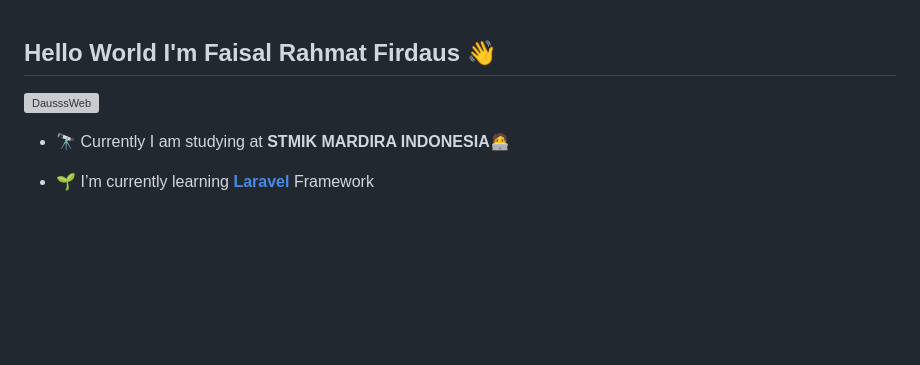
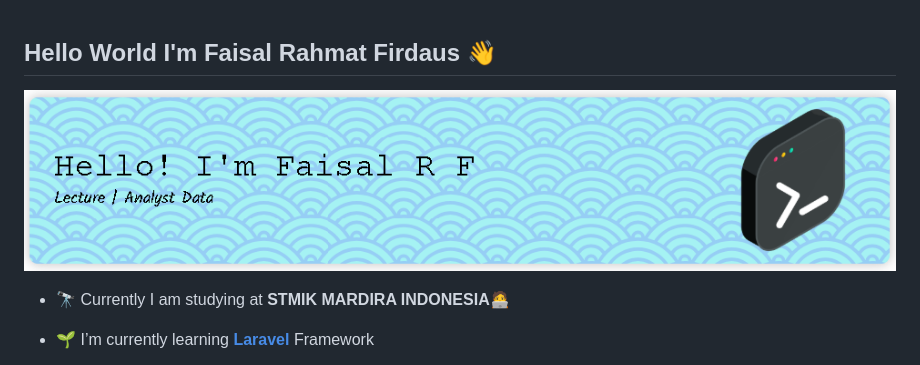
Before and after one commit to DausssWeb/DausssWeb, a Markdown page: README.md, the part around the change. Rendered like a GitHub page; pictures changed too: img/dausssweb2.jpg (added); blank space fills up the shorter version; grey boxes are pictures that could not be loaded.

Commit message:
update header

```diff
--- a/README.md
+++ b/README.md
@@ -1,6 +1,6 @@
 ## Hello World I'm Faisal Rahmat Firdaus 👋
 
-![DausssWeb](img/DausssWeb.jpg)
+![DausssWeb](img/dausssweb2.jpg)
 
 <!--
 **DausssWeb/DausssWeb** is a ✨ _special_ ✨ repository because its `README.md` (this file) appears on your GitHub profile.
```
